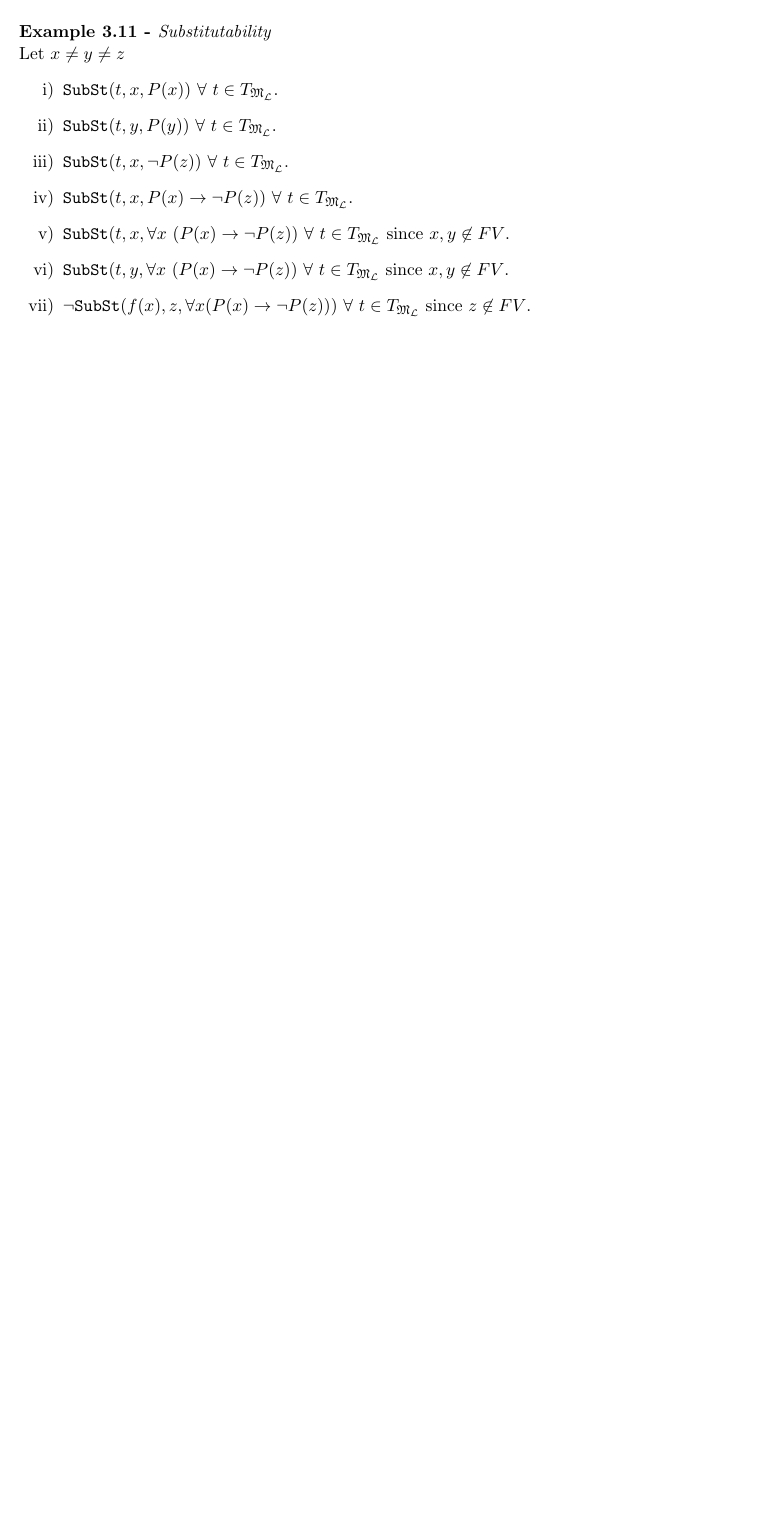
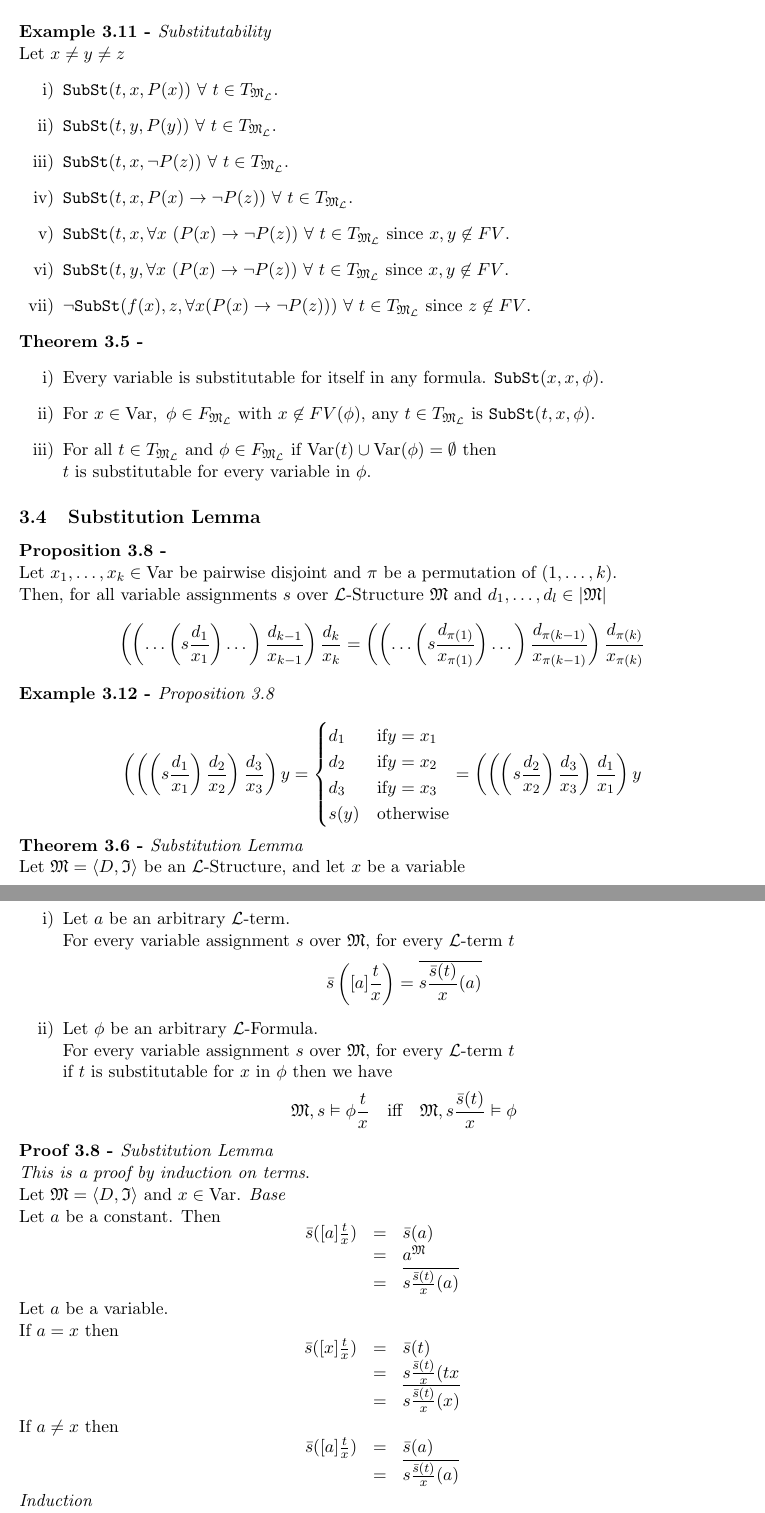
Before and after one commit to dajhutchinson/Logic, a LaTeX document (Notes/src/NotesLOG.tex): part of page 17 of 17 before the commit and two parts of pages 17 and 18 of 18 after it, the two joined at a grey line, cut so that both start at the same text, the shorter picture padded with empty space. Compiled offline with pdfLaTeX.

Commit message:
Lecture 12

```diff
--- a/Notes/src/NotesLOG.tex
+++ b/Notes/src/NotesLOG.tex
@@ -880,3 +880,58 @@ Let $x\neq y\neq z$
 	\item $\neg\mathtt{SubSt}(f(x),z,\forall x(P(x)\to\neg P(z)))\ \forall\ t\in T_{\M_\LL}$ since $z\not\in FV$.
 \end{enumerate}
 
+\theoremm{}
+\begin{enumerate}
+	\item Every variable is substitutable for itself in any formula. $\mathtt{SubSt}(x,x,\phi)$.
+	\item For $x\in\var,\ \phi\in F_{\M_\LL}$ with $x\not\in FV(\phi)$, any $t\in T_{\M_\LL}$ is $\mathtt{SubSt}(t,x,\phi)$.
+	\item For all $t\in T_{\M_\LL}$ and $\phi\in F_{\M_\LL}$ if $\var(t)\cup\var(\phi)=\emptyset$ then\\
+	$t$ is substitutable for every variable in $\phi$.
+\end{enumerate}
+
+\subsection{Substitution Lemma}
+
+\proposition{}
+Let $x_1,\dots,x_k\in\var$ be pairwise disjoint and $\pi$ be a permutation of $(1,\dots,k)$.\\
+Then, for all variable assignments $s$ over $\LL$-Structure $\M$ and $d_1,\dots,d_l\in|\M|$
+$$\left(\left(\dots\left(s\frac{d_1}{x_1}\right)\dots\right)\frac{d_{k-1}}{x_{k-1}}\right)\frac{d_k}{x_k}=\left(\left(\dots\left(s\frac{d_{\pi(1)}}{x_{\pi(1)}}\right)\dots\right)\frac{d_{\pi(k-1)}}{x_{\pi(k-1)}}\right)\frac{d_{\pi(k)}}{x_{\pi(k)}}$$
+
+\example{Proposition 3.8}
+$$\left(\left(\left(s\frac{d_1}{x_1}\right)\frac{d_2}{x_2}\right)\frac{d_3}{x_3}\right)y=\begin{cases}d_1&\text{if}y=x_1\\d_2&\text{if}y=x_2\\d_3&\text{if}y=x_3\\s(y)&\text{otherwise}\end{cases}=\left(\left(\left(s\frac{d_2}{x_2}\right)\frac{d_3}{x_3}\right)\frac{d_1}{x_1}\right)y$$
+
+\theorem{Substitution Lemma}
+Let $\M=\langle D,\mathfrak{I}\rangle$ be an $\LL$-Structure, and let $x$ be a variable
+\begin{enumerate}
+	\item Let $a$ be an arbitrary $\LL$-term.\\
+	For every variable assignment $s$ over $\M$, for every $\LL$-term  $t$
+	$$\bar{s}\left([a]\frac{t}x\right)=\overline{s\frac{\bar{s}(t)}{x}(a)}$$
+	\item Let $\phi$ be an arbitrary $\LL$-Formula.\\
+	For every variable assignment $s$ over $\M$, for every $\LL$-term $t$\\
+	if $t$ is substitutable for $x$ in $\phi$ then we have
+	$$\M,s\vDash\phi\frac{t}x\quad\text{iff}\quad\M,s\frac{\bar{s}(t)}{x}\vDash\phi$$
+\end{enumerate}
+
+\proof{Substitution Lemma}
+\textit{This is a proof by induction on terms}.\\
+Let $\M=\langle D,\mathfrak{I}\rangle$ and $x\in\var$.
+\textit{Base}\\
+Let $a$ be a constant. Then
+\[\begin{array}{rcl}
+\bar{s}([a]\frac{t}{x})&=&\bar{s}(a)\\
+&=&a^\M\\
+&=&\overline{s\frac{\bar{s}(t)}{x}(a)}
+\end{array}\]
+Let $a$ be a variable.\\
+If $a=x$ then
+\[\begin{array}{rcl}
+\bar{s}([x]\frac{t}{x})&=&\bar{s}(t)\\
+&=&s\frac{\bar{s}(t)}{x}(tx\\
+&=&\overline{s\frac{\bar{s}(t)}{x}(x)}
+\end{array}\]
+If $a\neq x$ then
+\[\begin{array}{rcl}
+\bar{s}([a]\frac{t}{x})&=&\bar{s}(a)\\
+&=&\overline{s\frac{\bar{s}(t)}{x}(a)}
+\end{array}\]
+\textit{Induction}\\
+Let $a=f(a_1,\dots,a_k)$. Then
+\[\begin{array}{rcl}
```
Also changed, not shown: Notes/NotesLOG.pdf, Notes/src/NotesLOG.tex (25 more changed lines).
